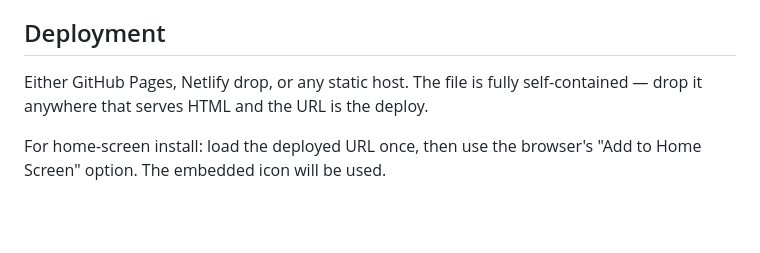
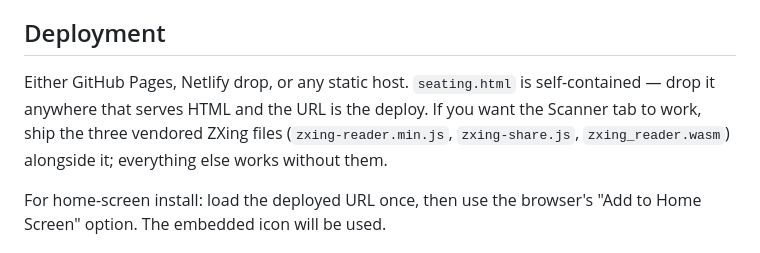
Before and after one commit to scottm992/seating-chart, a Markdown page: README.md, the part around the change. Rendered like a GitHub page; blank space fills up the shorter version.

Commit message:
Clarify deployment: Scanner needs the vendored ZXing files shipped alongside
Co-Authored-By: Claude Opus 4.8 <noreply@anthropic.com>

```diff
--- a/README.md
+++ b/README.md
@@ -363,7 +363,7 @@ Storage keys summary:
 
 ## Deployment
 
-Either GitHub Pages, Netlify drop, or any static host. The file is fully self-contained — drop it anywhere that serves HTML and the URL is the deploy.
+Either GitHub Pages, Netlify drop, or any static host. `seating.html` is self-contained — drop it anywhere that serves HTML and the URL is the deploy. If you want the Scanner tab to work, ship the three vendored ZXing files (`zxing-reader.min.js`, `zxing-share.js`, `zxing_reader.wasm`) alongside it; everything else works without them.
 
 For home-screen install: load the deployed URL once, then use the browser's "Add to Home Screen" option. The embedded icon will be used.
 
```
